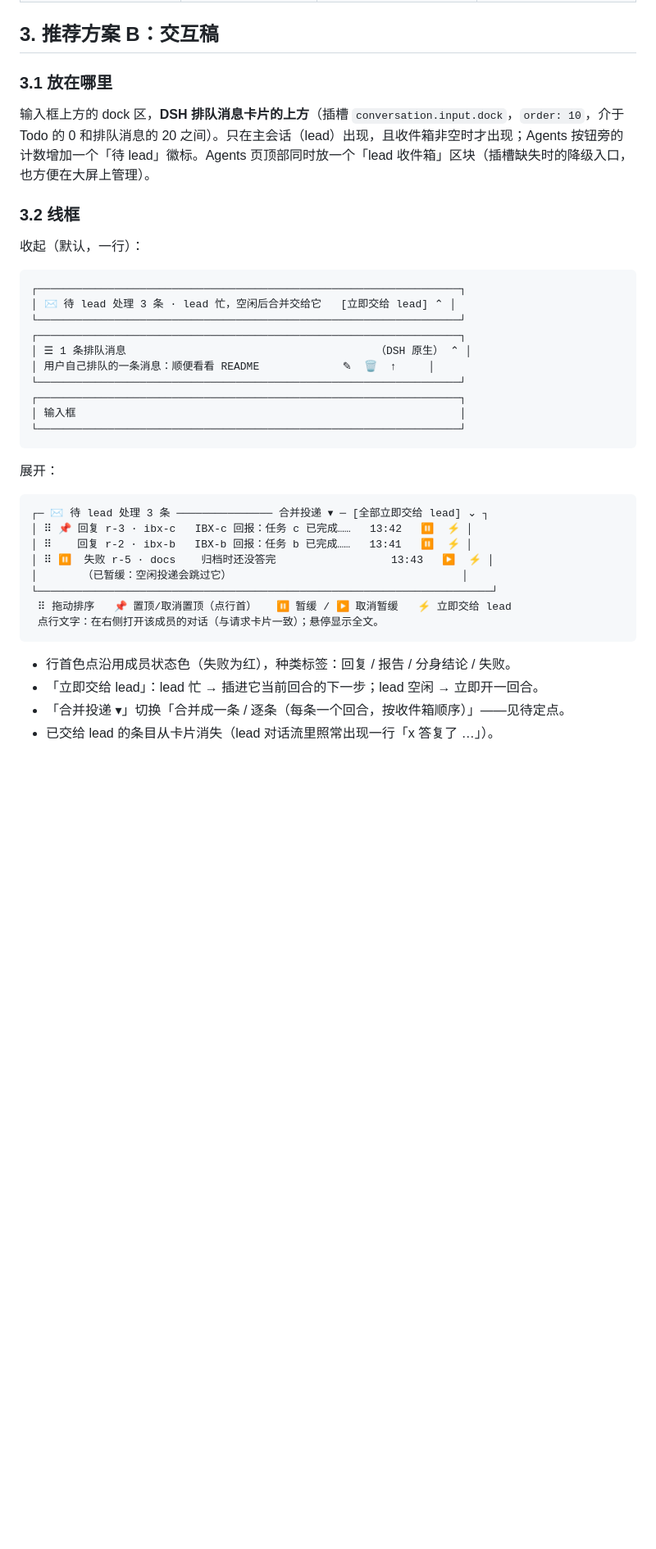
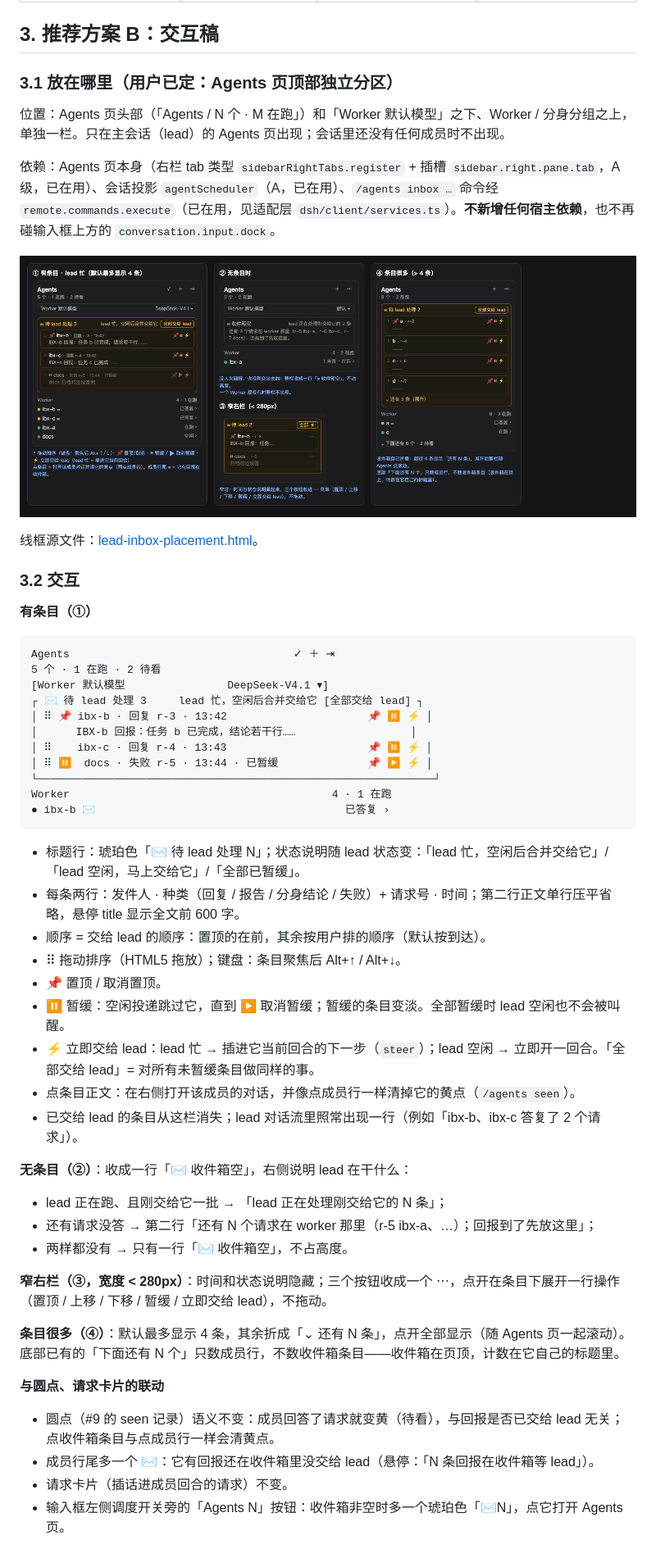
Before and after one commit to Rinai-R/dsh-agent-scheduler, a Markdown page: docs/lead-inbox.md, the part around one of its changes. Shown at 82% size. Drawn GitHub-style; pictures changed too: docs/img/lead-inbox-placement.png (added); blank space fills up the shorter version.

Commit message:
docs(lead-inbox): place the inbox at the top of the Agents page

````diff
--- a/docs/lead-inbox.md
+++ b/docs/lead-inbox.md
@@ -119,41 +119,58 @@ lead 忙时改用 `main.steer()`（进 `next-step`），idle 时仍 `followup()`
 
 ## 3. 推荐方案 B：交互稿
 
-### 3.1 放在哪里
+### 3.1 放在哪里（用户已定：Agents 页顶部独立分区）
 
-输入框上方的 dock 区，**DSH 排队消息卡片的上方**（插槽 `conversation.input.dock`，`order: 10`，介于 Todo 的 0 和排队消息的 20 之间）。只在主会话（lead）出现，且收件箱非空时才出现；Agents 按钮旁的计数增加一个「待 lead」徽标。Agents 页顶部同时放一个「lead 收件箱」区块（插槽缺失时的降级入口，也方便在大屏上管理）。
+位置：Agents 页头部（「Agents / N 个 · M 在跑」）和「Worker 默认模型」之下、Worker / 分身分组之上，单独一栏。只在主会话（lead）的 Agents 页出现；会话里还没有任何成员时不出现。
 
-### 3.2 线框
+依赖：Agents 页本身（右栏 tab 类型 `sidebarRightTabs.register` + 插槽 `sidebar.right.pane.tab`，A 级，已在用）、会话投影 `agentScheduler`（A，已在用）、`/agents inbox …` 命令经 `remote.commands.execute`（已在用，见适配层 `dsh/client/services.ts`）。**不新增任何宿主依赖**，也不再碰输入框上方的 `conversation.input.dock`。
 
-收起（默认，一行）：
+![收件箱线框：有条目 / 无条目 / 窄右栏 / 条目很多](img/lead-inbox-placement.png)
+
+线框源文件：[lead-inbox-placement.html](img/lead-inbox-placement.html)。
+
+### 3.2 交互
+
+**有条目（①）**
 
 ```
-┌──────────────────────────────────────────────────────────────────┐
-│ ✉ 待 lead 处理 3 条 · lead 忙，空闲后合并交给它   [立即交给 lead] ⌃ │
-└──────────────────────────────────────────────────────────────────┘
-┌──────────────────────────────────────────────────────────────────┐
-│ ☰ 1 条排队消息                                       （DSH 原生） ⌃ │
-│ 用户自己排队的一条消息：顺便看看 README             ✎  🗑  ↑     │
-└──────────────────────────────────────────────────────────────────┘
-┌──────────────────────────────────────────────────────────────────┐
-│ 输入框                                                            │
-└──────────────────────────────────────────────────────────────────┘
+Agents                                   ✓ ＋ ⇥
+5 个 · 1 在跑 · 2 待看
+[Worker 默认模型                DeepSeek-V4.1 ▾]
+┌ ✉ 待 lead 处理 3     lead 忙，空闲后合并交给它 [全部交给 lead] ┐
+│ ⠿ 📌 ibx-b · 回复 r-3 · 13:42                      📌 ⏸ ⚡ │
+│      IBX-b 回报：任务 b 已完成，结论若干行……                  │
+│ ⠿    ibx-c · 回复 r-4 · 13:43                      📌 ⏸ ⚡ │
+│ ⠿ ⏸  docs · 失败 r-5 · 13:44 · 已暂缓              📌 ▶ ⚡ │
+└──────────────────────────────────────────────────────────────┘
+Worker                                         4 · 1 在跑
+● ibx-b ✉                                       已答复 ›
 ```
 
-展开：
+- 标题行：琥珀色「✉ 待 lead 处理 N」；状态说明随 lead 状态变：「lead 忙，空闲后合并交给它」/「lead 空闲，马上交给它」/「全部已暂缓」。
+- 每条两行：发件人 · 种类（回复 / 报告 / 分身结论 / 失败）+ 请求号 · 时间；第二行正文单行压平省略，悬停 title 显示全文前 600 字。
+- 顺序 = 交给 lead 的顺序：置顶的在前，其余按用户排的顺序（默认按到达）。
+- ⠿ 拖动排序（HTML5 拖放）；键盘：条目聚焦后 Alt+↑ / Alt+↓。
+- 📌 置顶 / 取消置顶。
+- ⏸ 暂缓：空闲投递跳过它，直到 ▶ 取消暂缓；暂缓的条目变淡。全部暂缓时 lead 空闲也不会被叫醒。
+- ⚡ 立即交给 lead：lead 忙 → 插进它当前回合的下一步（`steer`）；lead 空闲 → 立即开一回合。「全部交给 lead」= 对所有未暂缓条目做同样的事。
+- 点条目正文：在右侧打开该成员的对话，并像点成员行一样清掉它的黄点（`/agents seen`）。
+- 已交给 lead 的条目从这栏消失；lead 对话流里照常出现一行（例如「ibx-b、ibx-c 答复了 2 个请求」）。
 
-```
-┌─ ✉ 待 lead 处理 3 条 ─────────────── 合并投递 ▾ ─ [全部立即交给 lead] ⌄ ┐
-│ ⠿ 📌 回复 r-3 · ibx-c   IBX-c 回报：任务 c 已完成……   13:42   ⏸  ⚡ │
-│ ⠿    回复 r-2 · ibx-b   IBX-b 回报：任务 b 已完成……   13:41   ⏸  ⚡ │
-│ ⠿ ⏸  失败 r-5 · docs    归档时还没答完                  13:43   ▶  ⚡ │
-│       （已暂缓：空闲投递会跳过它）                                    │
-└───────────────────────────────────────────────────────────────────────┘
- ⠿ 拖动排序   📌 置顶/取消置顶（点行首）   ⏸ 暂缓 / ▶ 取消暂缓   ⚡ 立即交给 lead
- 点行文字：在右侧打开该成员的对话（与请求卡片一致）；悬停显示全文。
-```
+**无条目（②）**：收成一行「✉ 收件箱空」，右侧说明 lead 在干什么：
 
-- 行首色点沿用成员状态色（失败为红），种类标签：回复 / 报告 / 分身结论 / 失败。
-- 「立即交给 lead」：lead 忙 → 插进它当前回合的下一步；lead 空闲 → 立即开一回合。
-- 「合并投递 ▾」切换「合并成一条 / 逐条（每条一个回合，按收件箱顺序）」——见待定点。
-- 已交给 lead 的条目从卡片消失（lead 对话流里照常出现一行「x 答复了 …」）。
+- lead 正在跑、且刚交给它一批 → 「lead 正在处理刚交给它的 N 条」；
+- 还有请求没答 → 第二行「还有 N 个请求在 worker 那里（r-5 ibx-a、…）；回报到了先放这里」；
+- 两样都没有 → 只有一行「✉ 收件箱空」，不占高度。
+
+**窄右栏（③，宽度 < 280px）**：时间和状态说明隐藏；三个按钮收成一个 ⋯，点开在条目下展开一行操作（置顶 / 上移 / 下移 / 暂缓 / 立即交给 lead），不拖动。
+
+**条目很多（④）**：默认最多显示 4 条，其余折成「⌄ 还有 N 条」，点开全部显示（随 Agents 页一起滚动）。底部已有的「下面还有 N 个」只数成员行，不数收件箱条目——收件箱在页顶，计数在它自己的标题里。
+
+**与圆点、请求卡片的联动**
+
+- 圆点（#9 的 seen 记录）语义不变：成员回答了请求就变黄（待看），与回报是否已交给 lead 无关；点收件箱条目与点成员行一样会清黄点。
+- 成员行尾多一个 ✉：它有回报还在收件箱里没交给 lead（悬停：「N 条回报在收件箱等 lead」）。
+- 请求卡片（插话进成员回合的请求）不变。
+- 输入框左侧调度开关旁的「Agents N」按钮：收件箱非空时多一个琥珀色「✉N」，点它打开 Agents 页。
+
````
Also changed, not shown: other parts of docs/lead-inbox.md (+21 -20 lines), 1 other file.
